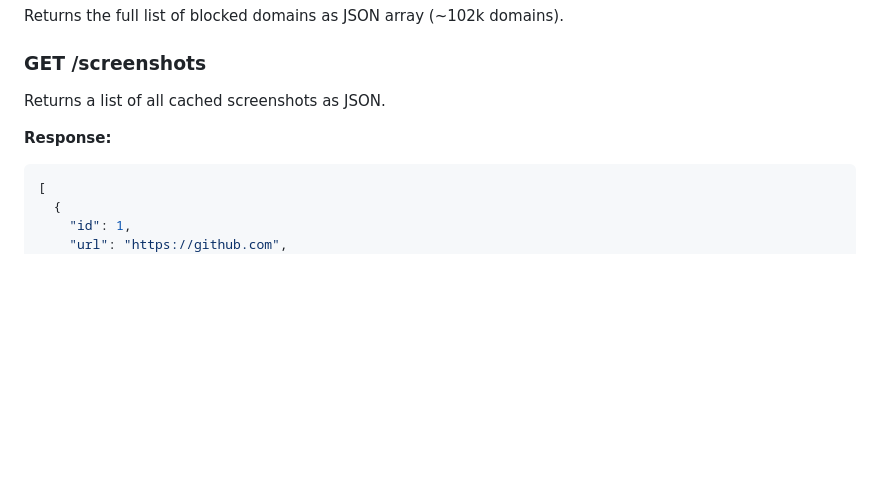
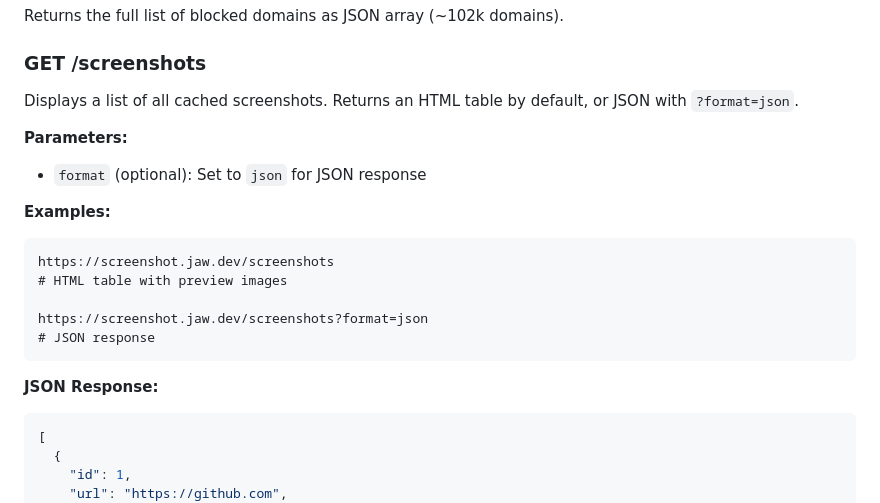
Before and after one commit to wajeht/screenshot, a Markdown page: README.md, the part around the change. Drawn GitHub-style; blank space fills up the shorter version.

Commit message:
docs: update readme.md with clearer description of /screenshots endpoint

````diff
--- a/README.md
+++ b/README.md
@@ -167,9 +167,21 @@ Returns the full list of blocked domains as JSON array (~102k domains).
 
 ### GET /screenshots
 
-Returns a list of all cached screenshots as JSON.
+Displays a list of all cached screenshots. Returns an HTML table by default, or JSON with `?format=json`.
 
-**Response:**
+**Parameters:**
+- `format` (optional): Set to `json` for JSON response
+
+**Examples:**
+```
+https://screenshot.jaw.dev/screenshots
+# HTML table with preview images
+
+https://screenshot.jaw.dev/screenshots?format=json
+# JSON response
+```
+
+**JSON Response:**
 ```json
 [
   {
````
